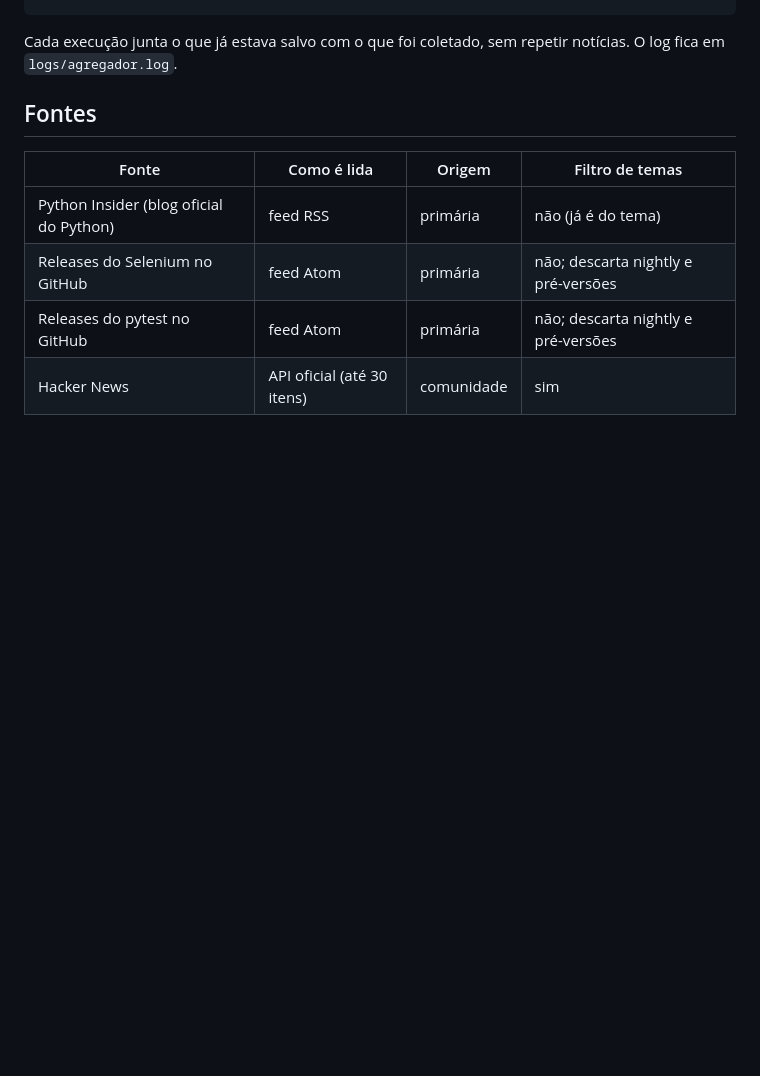
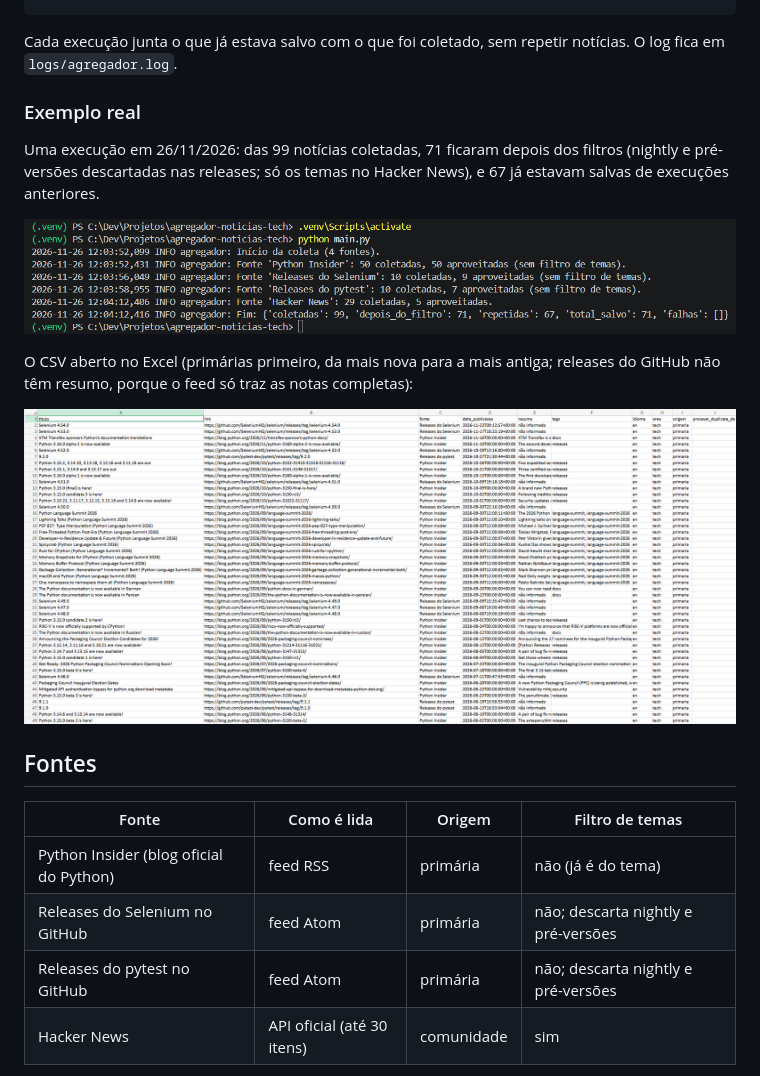
Before and after one commit to DevSchoof/agregador-noticias-tech, a Markdown page: README.md, the part around the change. GitHub-like rendering; pictures changed too: docs/csv-excel.png (added), docs/execucao.png (added); blank space fills up the shorter version.

Commit message:
Prints reais da execução e do CSV no README
- docs/execucao.png: terminal rodando python main.py (4 fontes, sem falhas)
- docs/csv-excel.png: noticias.csv aberto no Excel
- README: seção "Exemplo real" com os números dessa execução

Co-Authored-By: Claude Opus 5.5 <noreply@anthropic.com>

```diff
--- a/README.md
+++ b/README.md
@@ -27,6 +27,19 @@ pytest           # roda os testes (não acessam a internet)
 
 Cada execução junta o que já estava salvo com o que foi coletado, sem repetir
 notícias. O log fica em `logs/agregador.log`.
+
+### Exemplo real
+
+Uma execução em 26/11/2026: das 99 notícias coletadas, 71 ficaram depois dos
+filtros (nightly e pré-versões descartadas nas releases; só os temas no Hacker
+News), e 67 já estavam salvas de execuções anteriores.
+
+![Saída do terminal ao rodar python main.py](docs/execucao.png)
+
+O CSV aberto no Excel (primárias primeiro, da mais nova para a mais antiga;
+releases do GitHub não têm resumo, porque o feed só traz as notas completas):
+
+![Arquivo noticias.csv aberto no Excel](docs/csv-excel.png)
 
 ## Fontes
 
```
